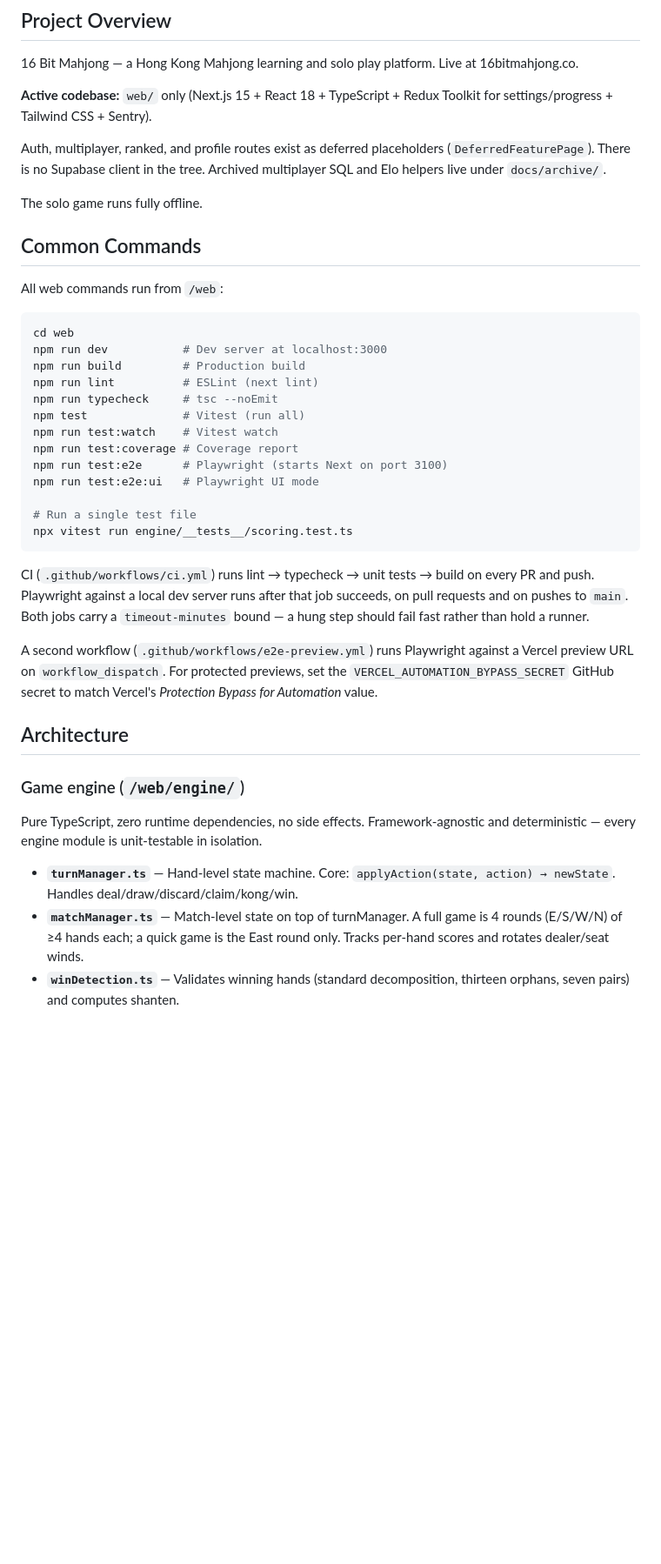
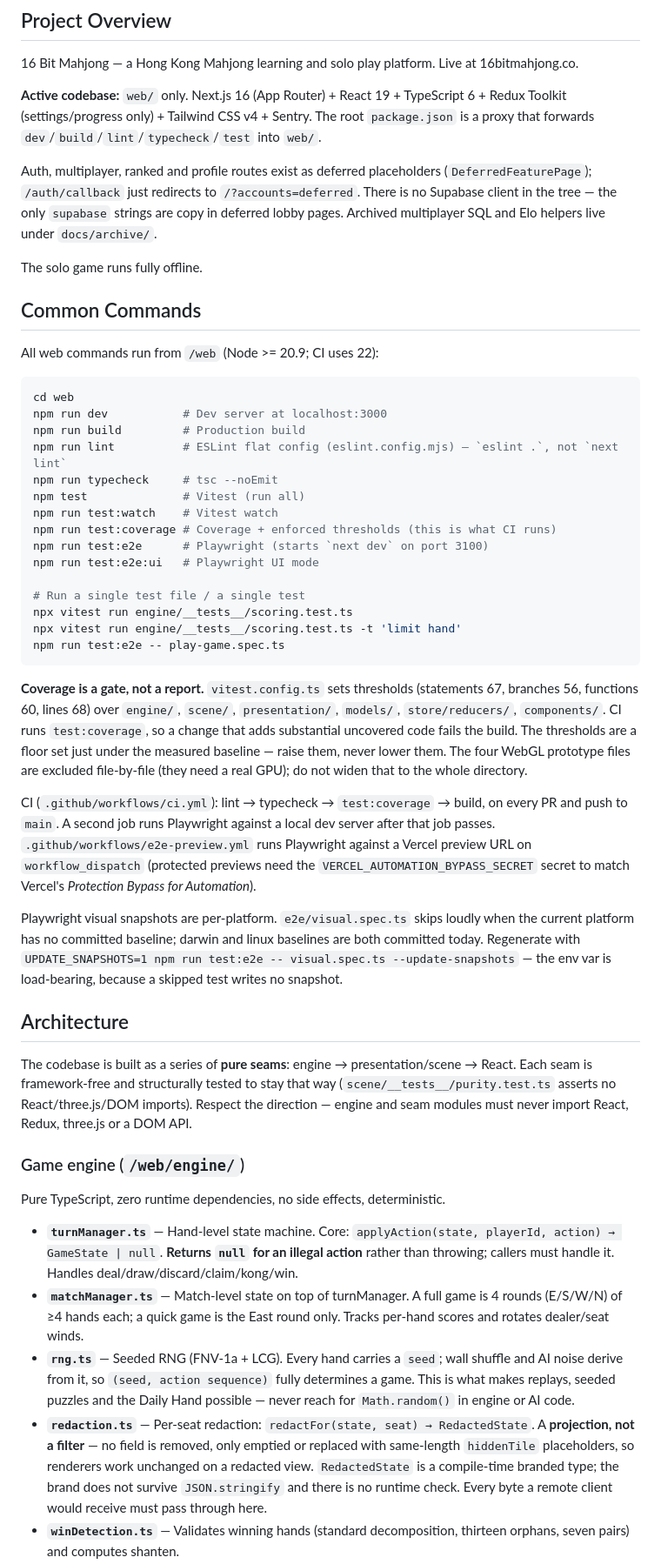
Before and after one commit to jelrod27/Mahjong-copilot-, a Markdown page: CLAUDE.md, the part around one of its changes. Shown at 87% size. Rendered like a GitHub page; blank space fills up the shorter version.

````diff
--- a/CLAUDE.md
+++ b/CLAUDE.md
@@ -6,42 +6,50 @@ This file provides guidance to Claude Code (claude.ai/code) when working with co
 
 16 Bit Mahjong — a Hong Kong Mahjong learning and solo play platform. Live at 16bitmahjong.co.
 
-**Active codebase:** `web/` only (Next.js 15 + React 18 + TypeScript + Redux Toolkit for settings/progress + Tailwind CSS + Sentry).
+**Active codebase:** `web/` only. Next.js 16 (App Router) + React 19 + TypeScript 6 + Redux Toolkit (settings/progress only) + Tailwind CSS v4 + Sentry. The root `package.json` is a proxy that forwards `dev`/`build`/`lint`/`typecheck`/`test` into `web/`.
 
-Auth, multiplayer, ranked, and profile routes exist as deferred placeholders (`DeferredFeaturePage`). There is no Supabase client in the tree. Archived multiplayer SQL and Elo helpers live under `docs/archive/`.
+Auth, multiplayer, ranked and profile routes exist as deferred placeholders (`DeferredFeaturePage`); `/auth/callback` just redirects to `/?accounts=deferred`. There is no Supabase client in the tree — the only `supabase` strings are copy in deferred lobby pages. Archived multiplayer SQL and Elo helpers live under `docs/archive/`.
 
 The solo game runs fully offline.
 
 ## Common Commands
 
-All web commands run from `/web`:
+All web commands run from `/web` (Node >= 20.9; CI uses 22):
 
 ```bash
 cd web
 npm run dev           # Dev server at localhost:3000
 npm run build         # Production build
-npm run lint          # ESLint (next lint)
+npm run lint          # ESLint flat config (eslint.config.mjs) — `eslint .`, not `next lint`
 npm run typecheck     # tsc --noEmit
 npm test              # Vitest (run all)
 npm run test:watch    # Vitest watch
-npm run test:coverage # Coverage report
-npm run test:e2e      # Playwright (starts Next on port 3100)
+npm run test:coverage # Coverage + enforced thresholds (this is what CI runs)
+npm run test:e2e      # Playwright (starts `next dev` on port 3100)
 npm run test:e2e:ui   # Playwright UI mode
 
-# Run a single test file
+# Run a single test file / a single test
 npx vitest run engine/__tests__/scoring.test.ts
+npx vitest run engine/__tests__/scoring.test.ts -t 'limit hand'
+npm run test:e2e -- play-game.spec.ts
 ```
 
-CI (`.github/workflows/ci.yml`) runs lint → typecheck → unit tests → build on every PR and push. Playwright against a local dev server runs after that job succeeds, on pull requests and on pushes to `main`. Both jobs carry a `timeout-minutes` bound — a hung step should fail fast rather than hold a runner.
+**Coverage is a gate, not a report.** `vitest.config.ts` sets thresholds (statements 67, branches 56, functions 60, lines 68) over `engine/`, `scene/`, `presentation/`, `models/`, `store/reducers/`, `components/`. CI runs `test:coverage`, so a change that adds substantial uncovered code fails the build. The thresholds are a floor set just under the measured baseline — raise them, never lower them. The four WebGL prototype files are excluded file-by-file (they need a real GPU); do not widen that to the whole directory.
 
-A second workflow (`.github/workflows/e2e-preview.yml`) runs Playwright against a Vercel preview URL on `workflow_dispatch`. For protected previews, set the `VERCEL_AUTOMATION_BYPASS_SECRET` GitHub secret to match Vercel's *Protection Bypass for Automation* value.
+CI (`.github/workflows/ci.yml`): lint → typecheck → `test:coverage` → build, on every PR and push to `main`. A second job runs Playwright against a local dev server after that job passes. `.github/workflows/e2e-preview.yml` runs Playwright against a Vercel preview URL on `workflow_dispatch` (protected previews need the `VERCEL_AUTOMATION_BYPASS_SECRET` secret to match Vercel's *Protection Bypass for Automation*).
+
+Playwright visual snapshots are per-platform. `e2e/visual.spec.ts` skips loudly when the current platform has no committed baseline; darwin and linux baselines are both committed today. Regenerate with `UPDATE_SNAPSHOTS=1 npm run test:e2e -- visual.spec.ts --update-snapshots` — the env var is load-bearing, because a skipped test writes no snapshot.
 
 ## Architecture
 
+The codebase is built as a series of **pure seams**: engine → presentation/scene → React. Each seam is framework-free and structurally tested to stay that way (`scene/__tests__/purity.test.ts` asserts no React/three.js/DOM imports). Respect the direction — engine and seam modules must never import React, Redux, three.js or a DOM API.
+
 ### Game engine (`/web/engine/`)
 
-Pure TypeScript, zero runtime dependencies, no side effects. Framework-agnostic and deterministic — every engine module is unit-testable in isolation.
+Pure TypeScript, zero runtime dependencies, no side effects, deterministic.
 
-- **`turnManager.ts`** — Hand-level state machine. Core: `applyAction(state, action) → newState`. Handles deal/draw/discard/claim/kong/win.
+- **`turnManager.ts`** — Hand-level state machine. Core: `applyAction(state, playerId, action) → GameState | null`. **Returns `null` for an illegal action** rather than throwing; callers must handle it. Handles deal/draw/discard/claim/kong/win.
 - **`matchManager.ts`** — Match-level state on top of turnManager. A full game is 4 rounds (E/S/W/N) of ≥4 hands each; a quick game is the East round only. Tracks per-hand scores and rotates dealer/seat winds.
+- **`rng.ts`** — Seeded RNG (FNV-1a + LCG). Every hand carries a `seed`; wall shuffle and AI noise derive from it, so `(seed, action sequence)` fully determines a game. This is what makes replays, seeded puzzles and the Daily Hand possible — never reach for `Math.random()` in engine or AI code.
+- **`redaction.ts`** — Per-seat redaction: `redactFor(state, seat) → RedactedState`. A **projection, not a filter** — no field is removed, only emptied or replaced with same-length `hiddenTile` placeholders, so renderers work unchanged on a redacted view. `RedactedState` is a compile-time branded type; the brand does not survive `JSON.stringify` and there is no runtime check. Every byte a remote client would receive must pass through here.
 - **`winDetection.ts`** — Validates winning hands (standard decomposition, thirteen orphans, seven pairs) and computes shanten.
````
Also changed, not shown: other parts of CLAUDE.md (+38 -24 lines).
